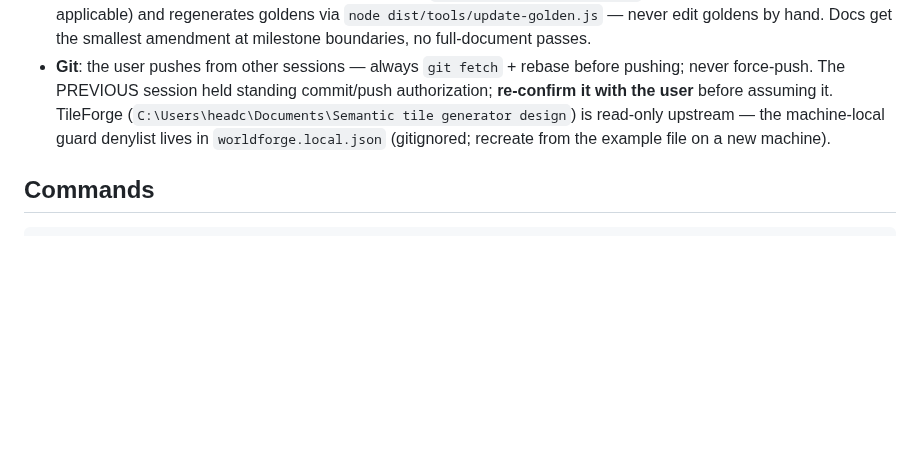
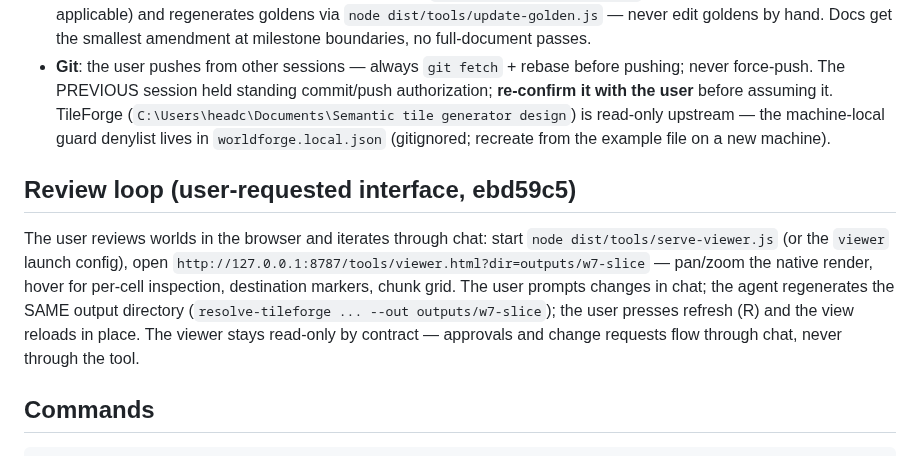
Before and after one commit to tilok1234/WorldForge, a Markdown page: HANDOFF.md, the part around the change. Rendered like a GitHub page; blank space fills up the shorter version.

Commit message:
Handoff: record the viewer-based review loop
Co-Authored-By: Claude Fable 5 <noreply@anthropic.com>

````diff
--- a/HANDOFF.md
+++ b/HANDOFF.md
@@ -137,6 +137,18 @@ reading would show (bank under water beside a road corridor).
   `worldforge.local.json` (gitignored; recreate from the example file on a
   new machine).
 
+## Review loop (user-requested interface, ebd59c5)
+
+The user reviews worlds in the browser and iterates through chat: start
+`node dist/tools/serve-viewer.js` (or the `viewer` launch config), open
+`http://127.0.0.1:8787/tools/viewer.html?dir=outputs/w7-slice` — pan/zoom
+the native render, hover for per-cell inspection, destination markers,
+chunk grid. The user prompts changes in chat; the agent regenerates the
+SAME output directory (`resolve-tileforge ... --out outputs/w7-slice`);
+the user presses refresh (R) and the view reloads in place. The viewer
+stays read-only by contract — approvals and change requests flow through
+chat, never through the tool.
+
 ## Commands
 
 ```
````
